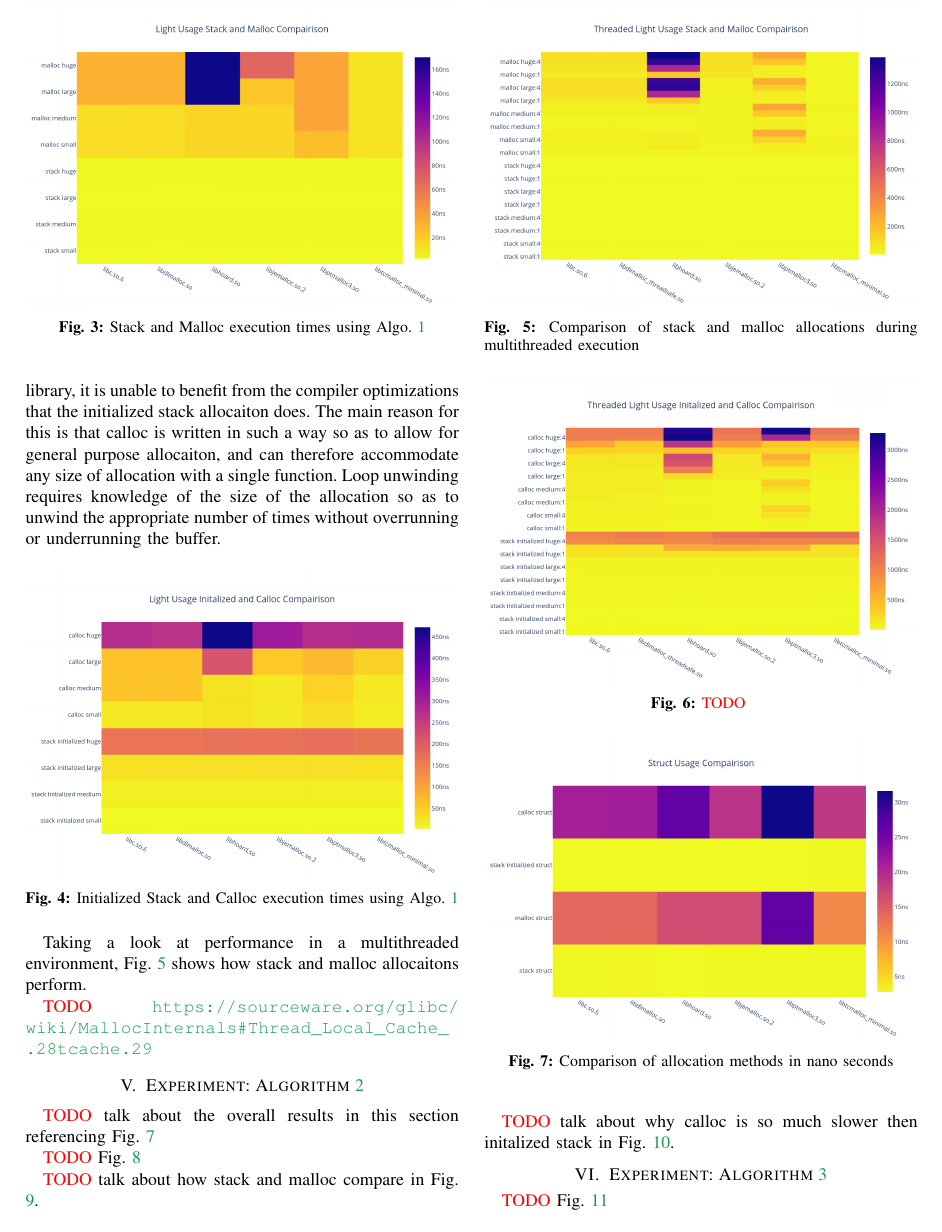
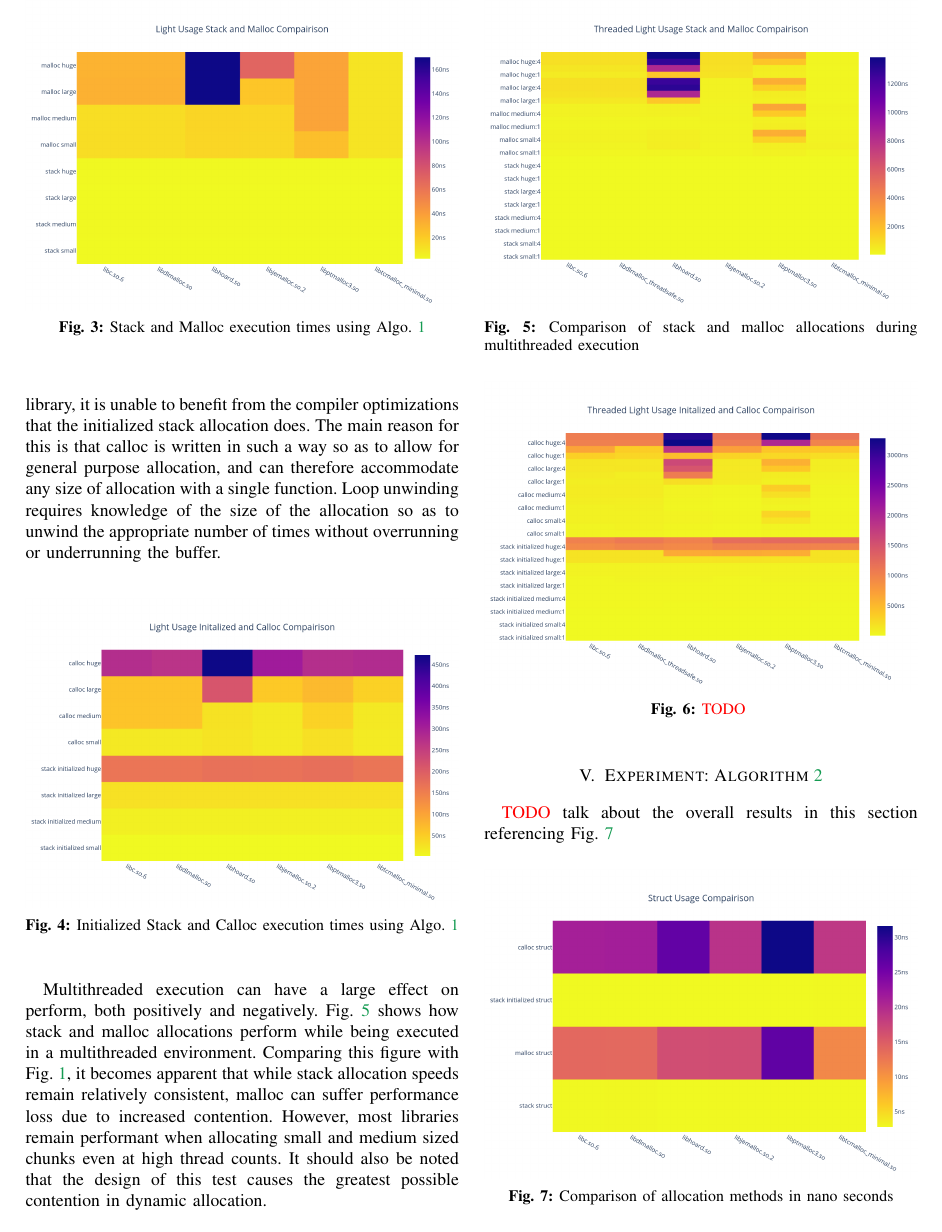
Before and after one commit to linted/allocation, a LaTeX paper (docs/allocation.tex): page 3 of 5. Compiled offline with pdfLaTeX.

Commit message:
Added some more sentances

```diff
--- a/docs/allocation.tex
+++ b/docs/allocation.tex
@@ -296,9 +296,8 @@ This is what allows initialized stack allocation for small allocations to perfor
 
 Applying the idea of loop unwinding to calloc however does not work, as see in Fig. \ref{algo1_init_calloc_hist}.
-Since calloc is an external library, it is unable to benefit from the compiler optimizations that the initialized stack allocaiton does.
-The main reason for this is that calloc is written in such a way so as to allow for general purpose allocaiton, and can therefore accommodate any size of allocation with a single function.
+Since calloc is an external library, it is unable to benefit from the compiler optimizations that the initialized stack allocation does.
+The main reason for this is that calloc is written in such a way so as to allow for general purpose allocation, and can therefore accommodate any size of allocation with a single function.
 Loop unwinding requires knowledge of the size of the allocation so as to unwind the appropriate number of times without overrunning or underrunning the buffer.
-
 \begin{figure}[tbh!]
   \centering
   \includegraphics[width=\columnwidth]{graphs/light_init_calloc_hist.png}
@@ -306,9 +305,12 @@ Loop unwinding requires knowledge of the size of the allocation so as to unwind
   \label{algo1_init_calloc_hist}
 \end{figure}
 
-Taking a look at performance in a multithreaded environment, Fig. \ref{algo1_stack_malloc_threaded_hist} shows how stack and malloc allocaitons perform.
-
-\todo \url{https://sourceware.org/glibc/wiki/MallocInternals#Thread_Local_Cache_.28tcache.29}
+Multithreaded execution can have a large effect on perform, both positively and negatively.
+Fig. \ref{algo1_stack_malloc_threaded_hist} shows how stack and malloc allocations perform while being executed in a multithreaded environment.
+Comparing this figure with Fig. \ref{algo1_complete_hist}, it becomes apparent that while stack allocation speeds remain relatively consistent, malloc can suffer performance loss due to increased contention.
+However, most libraries remain performant when allocating small and medium sized chunks even at high thread counts.
+It should also be noted that the design of this test causes the greatest possible contention in dynamic allocation.
+% \todo \url{https://sourceware.org/glibc/wiki/MallocInternals#Thread_Local_Cache_.28tcache.29}
 
 \begin{figure}[tbh!]
   \centering
```
Also changed, not shown: docs/allocation.tex (4 more changed lines).
